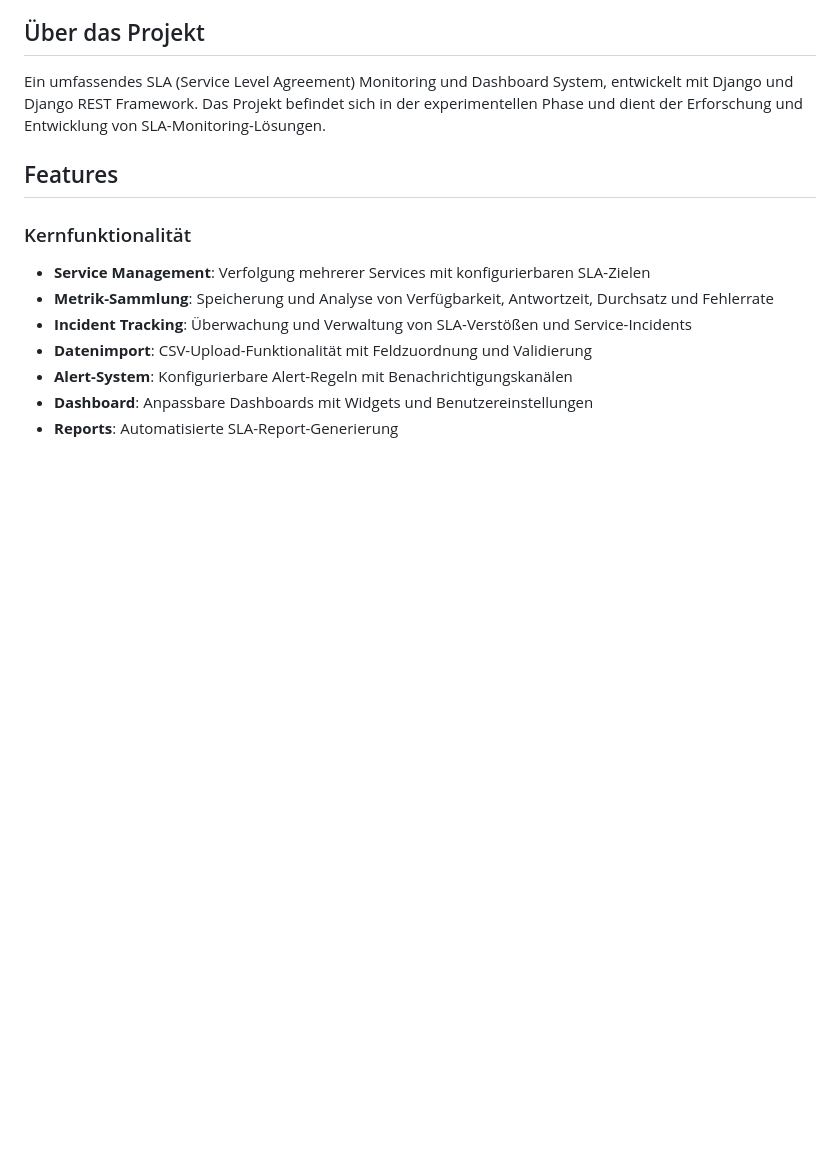
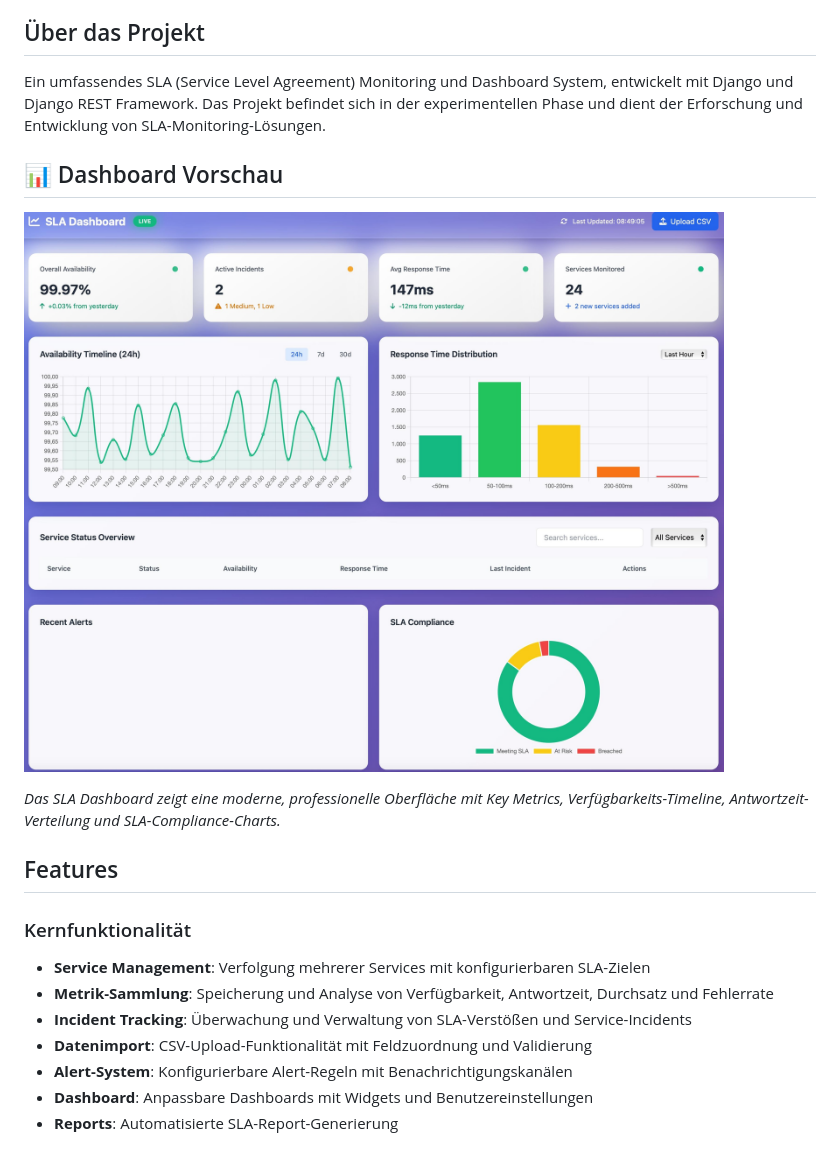
Before and after one commit to bks-lab/experimental-django-sla-dashboard, a Markdown page: README.md, the part around the change. Rendered like a GitHub page; pictures changed too: django-sla-dashboard.jpg (added); blank space fills up the shorter version.

Commit message:
Hinzufügen eines neuen Bildes für das SLA Dashboard und Aktualisierung der README.md mit einer Vorschau des Dashboards und einer Beschreibung der Benutzeroberfläche.

```diff
--- a/README.md
+++ b/README.md
@@ -5,6 +5,12 @@
 ## Über das Projekt
 
 Ein umfassendes SLA (Service Level Agreement) Monitoring und Dashboard System, entwickelt mit Django und Django REST Framework. Das Projekt befindet sich in der experimentellen Phase und dient der Erforschung und Entwicklung von SLA-Monitoring-Lösungen.
+
+## 📊 Dashboard Vorschau
+
+![SLA Dashboard](django-sla-dashboard.jpg)
+
+_Das SLA Dashboard zeigt eine moderne, professionelle Oberfläche mit Key Metrics, Verfügbarkeits-Timeline, Antwortzeit-Verteilung und SLA-Compliance-Charts._
 
 ## Features
 
```
